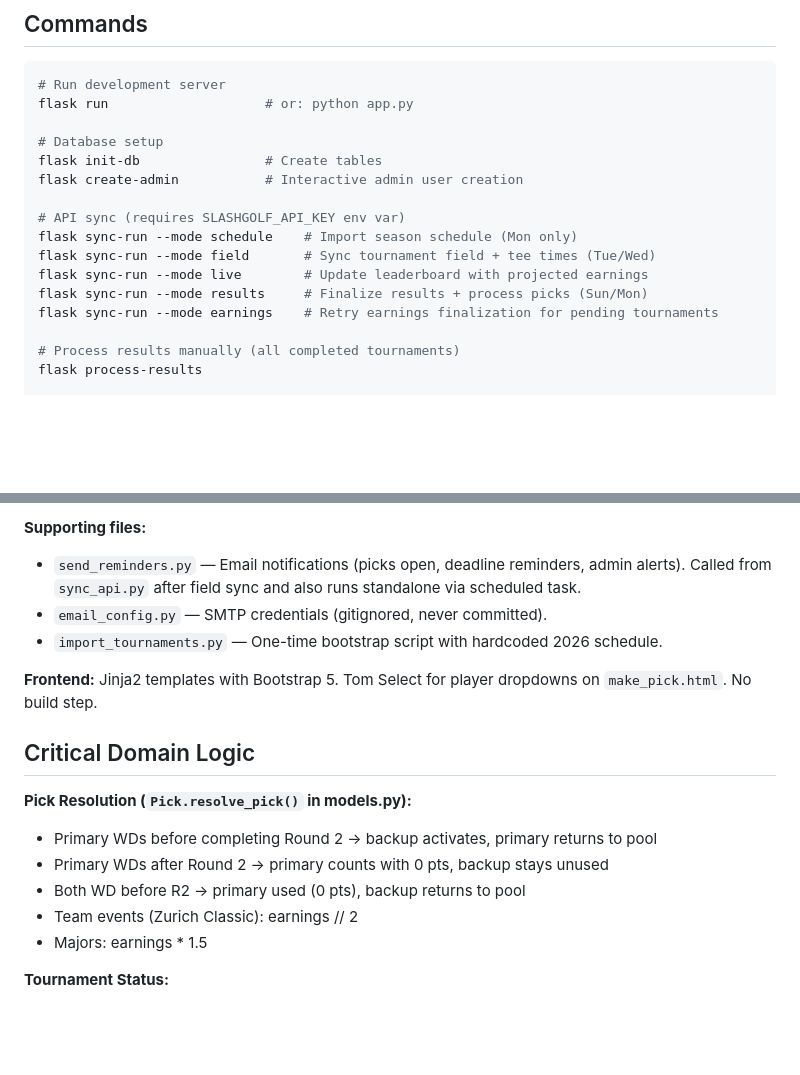
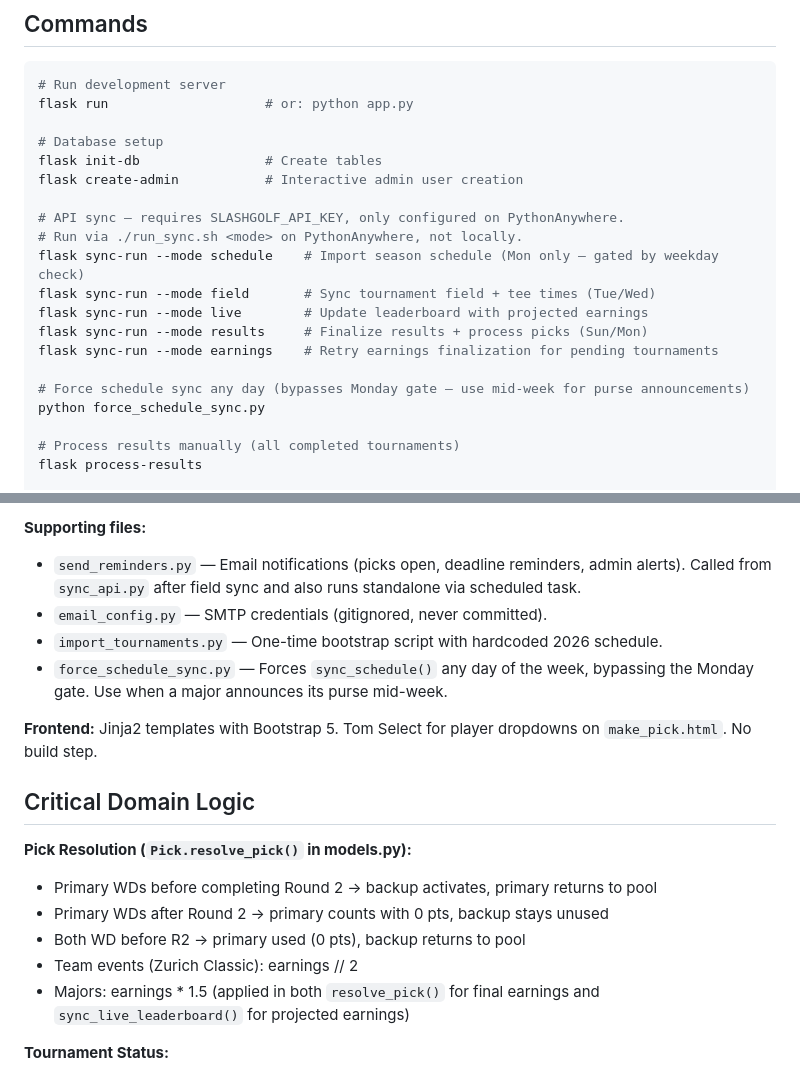
Before and after one commit to BradHagstrom16/Golf_Pick_Em, a Markdown page: CLAUDE.md, 2 parts joined by grey strips. Drawn GitHub-style; blank space fills up the shorter version.

Commit message:
docs: update CLAUDE.md with sync gotchas and new utilities
- Clarify sync commands require PA environment (SLASHGOLF_API_KEY)
- Document force_schedule_sync.py for mid-week purse updates
- Note 1.5x major multiplier now applies to projected earnings too

Co-Authored-By: Claude Sonnet 4.6 <noreply@anthropic.com>

```diff
--- a/CLAUDE.md
+++ b/CLAUDE.md
@@ -79,12 +79,16 @@ flask run                    # or: python app.py
 flask init-db                # Create tables
 flask create-admin           # Interactive admin user creation
 
-# API sync (requires SLASHGOLF_API_KEY env var)
-flask sync-run --mode schedule    # Import season schedule (Mon only)
+# API sync — requires SLASHGOLF_API_KEY, only configured on PythonAnywhere.
+# Run via ./run_sync.sh <mode> on PythonAnywhere, not locally.
+flask sync-run --mode schedule    # Import season schedule (Mon only — gated by weekday check)
 flask sync-run --mode field       # Sync tournament field + tee times (Tue/Wed)
 flask sync-run --mode live        # Update leaderboard with projected earnings
 flask sync-run --mode results     # Finalize results + process picks (Sun/Mon)
 flask sync-run --mode earnings    # Retry earnings finalization for pending tournaments
+
+# Force schedule sync any day (bypasses Monday gate — use mid-week for purse announcements)
+python force_schedule_sync.py
 
 # Process results manually (all completed tournaments)
 flask process-results
@@ -145,6 +149,7 @@ flask db stamp head
 - `send_reminders.py` — Email notifications (picks open, deadline reminders, admin alerts). Called from `sync_api.py` after field sync and also runs standalone via scheduled task.
 - `email_config.py` — SMTP credentials (gitignored, never committed).
 - `import_tournaments.py` — One-time bootstrap script with hardcoded 2026 schedule.
+- `force_schedule_sync.py` — Forces `sync_schedule()` any day of the week, bypassing the Monday gate. Use when a major announces its purse mid-week.
 
 **Frontend:** Jinja2 templates with Bootstrap 5. Tom Select for player dropdowns on `make_pick.html`. No build step.
 
@@ -155,7 +160,7 @@ flask db stamp head
 - Primary WDs after Round 2 → primary counts with 0 pts, backup stays unused
 - Both WD before R2 → primary used (0 pts), backup returns to pool
 - Team events (Zurich Classic): earnings // 2
-- Majors: earnings * 1.5
+- Majors: earnings * 1.5 (applied in both `resolve_pick()` for final earnings and `sync_live_leaderboard()` for projected earnings)
 
 **Tournament Status:**
 - Transitions: `upcoming` → `active` → `complete`
```
